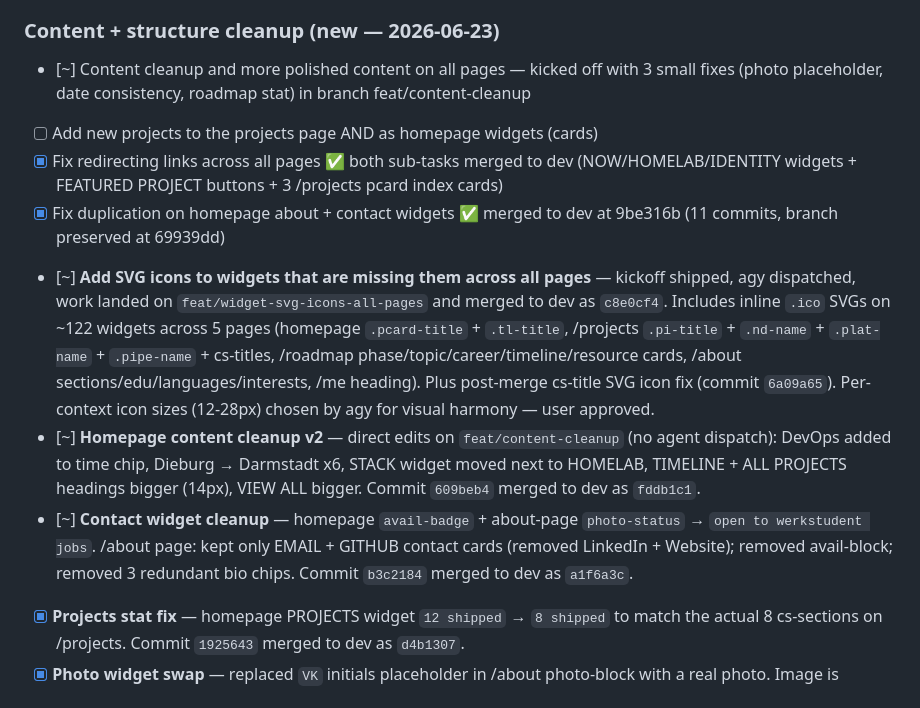
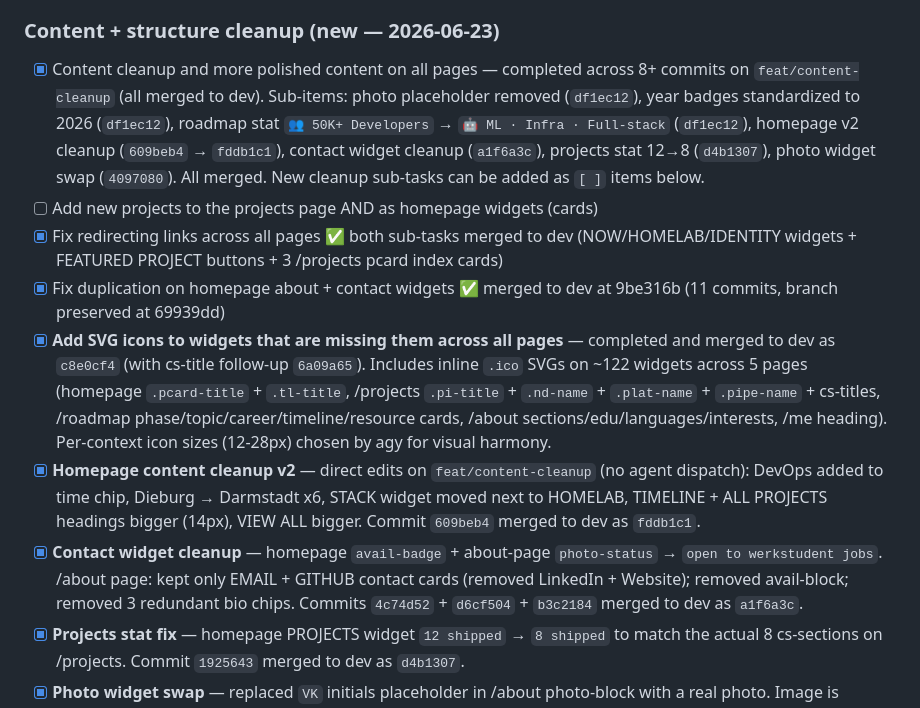
Before and after one commit to vkkatariya/vkkatariya.github.io, a Markdown page: tasks/todo.md, the part around the change. Drawn GitHub-style.

Commit message:
docs(todo): mark Phase 0 cleanup tasks complete (content cleanup, svg icons, homepage v2, contact widget, projects stat, photo)

```diff
--- a/tasks/todo.md
+++ b/tasks/todo.md
@@ -76,13 +76,13 @@ la-Cormorant Bold Italic wordmark redo (all 5 occurrences) and Roadmap title res
   - Fallback to chips if a project has <3 scored skills
 
 ### Content + structure cleanup (new — 2026-06-23)
-- [~] Content cleanup and more polished content on all pages — kicked off with 3 small fixes (photo placeholder, date consistency, roadmap stat) in branch feat/content-cleanup
+- [x] Content cleanup and more polished content on all pages — completed across 8+ commits on `feat/content-cleanup` (all merged to dev). Sub-items: photo placeholder removed (`df1ec12`), year badges standardized to 2026 (`df1ec12`), roadmap stat `👥 50K+ Developers` → `🤖 ML · Infra · Full-stack` (`df1ec12`), homepage v2 cleanup (`609beb4` → `fddb1c1`), contact widget cleanup (`a1f6a3c`), projects stat 12→8 (`d4b1307`), photo widget swap (`4097080`). All merged. New cleanup sub-tasks can be added as `[ ]` items below.
 - [ ] Add new projects to the projects page AND as homepage widgets (cards)
 - [x] Fix redirecting links across all pages ✅ both sub-tasks merged to dev (NOW/HOMELAB/IDENTITY widgets + FEATURED PROJECT buttons + 3 /projects pcard index cards)
 - [x] Fix duplication on homepage about + contact widgets ✅ merged to dev at 9be316b (11 commits, branch preserved at 69939dd)
-- [~] **Add SVG icons to widgets that are missing them across all pages** — kickoff shipped, agy dispatched, work landed on `feat/widget-svg-icons-all-pages` and merged to dev as `c8e0cf4`. Includes inline `.ico` SVGs on ~122 widgets across 5 pages (homepage `.pcard-title` + `.tl-title`, /projects `.pi-title` + `.nd-name` + `.plat-name` + `.pipe-name` + cs-titles, /roadmap phase/topic/career/timeline/resource cards, /about sections/edu/languages/interests, /me heading). Plus post-merge cs-title SVG icon fix (commit `6a09a65`). Per-context icon sizes (12-28px) chosen by agy for visual harmony — user approved.
-- [~] **Homepage content cleanup v2** — direct edits on `feat/content-cleanup` (no agent dispatch): DevOps added to time chip, Dieburg → Darmstadt x6, STACK widget moved next to HOMELAB, TIMELINE + ALL PROJECTS headings bigger (14px), VIEW ALL bigger. Commit `609beb4` merged to dev as `fddb1c1`.
-- [~] **Contact widget cleanup** — homepage `avail-badge` + about-page `photo-status` → `open to werkstudent jobs`. /about page: kept only EMAIL + GITHUB contact cards (removed LinkedIn + Website); removed avail-block; removed 3 redundant bio chips. Commit `b3c2184` merged to dev as `a1f6a3c`.
+- [x] **Add SVG icons to widgets that are missing them across all pages** — completed and merged to dev as `c8e0cf4` (with cs-title follow-up `6a09a65`). Includes inline `.ico` SVGs on ~122 widgets across 5 pages (homepage `.pcard-title` + `.tl-title`, /projects `.pi-title` + `.nd-name` + `.plat-name` + `.pipe-name` + cs-titles, /roadmap phase/topic/career/timeline/resource cards, /about sections/edu/languages/interests, /me heading). Per-context icon sizes (12-28px) chosen by agy for visual harmony.
+- [x] **Homepage content cleanup v2** — direct edits on `feat/content-cleanup` (no agent dispatch): DevOps added to time chip, Dieburg → Darmstadt x6, STACK widget moved next to HOMELAB, TIMELINE + ALL PROJECTS headings bigger (14px), VIEW ALL bigger. Commit `609beb4` merged to dev as `fddb1c1`.
+- [x] **Contact widget cleanup** — homepage `avail-badge` + about-page `photo-status` → `open to werkstudent jobs`. /about page: kept only EMAIL + GITHUB contact cards (removed LinkedIn + Website); removed avail-block; removed 3 redundant bio chips. Commits `4c74d52` + `d6cf504` + `b3c2184` merged to dev as `a1f6a3c`.
 - [x] **Projects stat fix** — homepage PROJECTS widget `12 shipped` → `8 shipped` to match the actual 8 cs-sections on /projects. Commit `1925643` merged to dev as `d4b1307`.
 - [x] **Photo widget swap** — replaced `VK` initials placeholder in /about photo-block with a real photo. Image is `prototypes/assets/image.png` (user-provided, pre-cropped 680×761 portrait, black background). CSS: `.photo-img { object-fit:cover; object-position:top center }`. Commits `4b401d1` + `fe4c3e1` + `602e27b` on `feat/content-cleanup` (in-progress, will merge with this batch).
 
```
